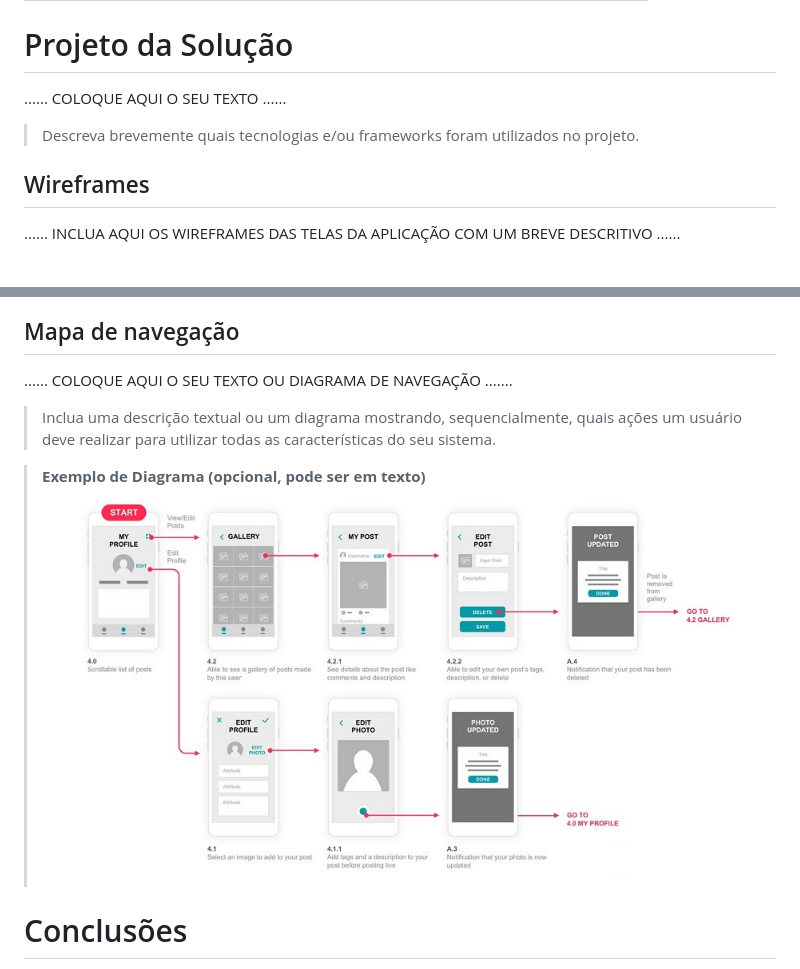
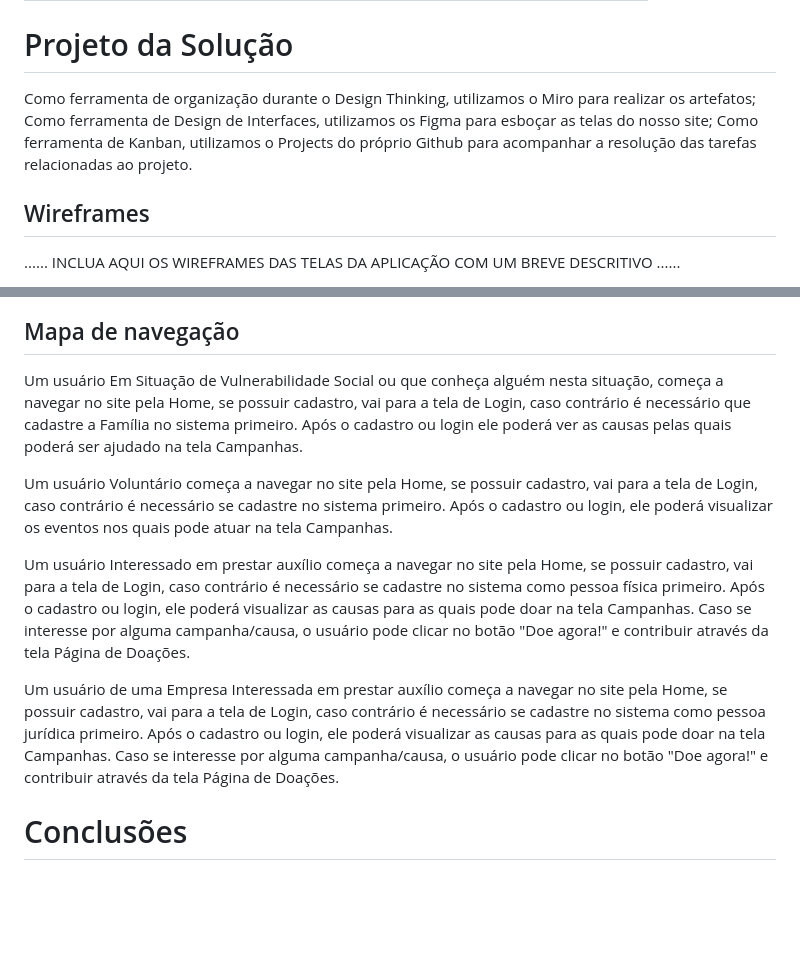
Before and after one commit to ICEI-PUCMinas-PSG-SI-TI/psg-ads-2024-01-tiaw-1854100-grupo-6-abrace, a Markdown page: docs/relatorio/Relatorio Tecnico - TEMPLATE.md, 2 parts joined by grey strips. Rendered like a GitHub page; blank space fills up the shorter version.

Commit message:
Update Relatorio Tecnico - TEMPLATE.md
Mapa de navegação

```diff
--- a/docs/relatorio/Relatorio Tecnico - TEMPLATE.md
+++ b/docs/relatorio/Relatorio Tecnico - TEMPLATE.md
@@ -110,8 +110,9 @@ A tabela que segue apresenta os requisitos não funcionais do projeto.
 
 # Projeto da Solução
 
-......  COLOQUE AQUI O SEU TEXTO ......
-> Descreva brevemente quais tecnologias e/ou frameworks foram utilizados no projeto.
+Como ferramenta de organização durante o Design Thinking, utilizamos o Miro para realizar os artefatos;
+Como ferramenta de Design de Interfaces, utilizamos os Figma para esboçar as telas do nosso site;
+Como ferramenta de Kanban, utilizamos o Projects do próprio Github para acompanhar a resolução das tarefas relacionadas ao projeto.
 
 ## Wireframes
 
@@ -135,14 +136,13 @@ A tabela que segue apresenta os requisitos não funcionais do projeto.
 
 ## Mapa de navegação
 
-......  COLOQUE AQUI O SEU TEXTO OU DIAGRAMA DE NAVEGAÇÃO .......
+Um usuário Em Situação de Vulnerabilidade Social ou que conheça alguém nesta situação, começa a navegar no site pela Home, se possuir cadastro, vai para a tela de Login, caso contrário é necessário que cadastre a Família no sistema primeiro. Após o cadastro ou login ele poderá ver as causas pelas quais poderá ser ajudado na tela Campanhas.
 
-> Inclua uma descrição textual ou um diagrama mostrando, sequencialmente, quais ações
-> um usuário deve realizar para utilizar todas as características do seu sistema.
+Um usuário Voluntário começa a navegar no site pela Home, se possuir cadastro, vai para a tela de Login, caso contrário é necessário se cadastre no sistema primeiro. Após o cadastro ou login, ele poderá visualizar os eventos nos quais pode atuar na tela Campanhas.
 
+Um usuário Interessado em prestar auxílio começa a navegar no site pela Home, se possuir cadastro, vai para a tela de Login, caso contrário é necessário se cadastre no sistema como pessoa física primeiro. Após o cadastro ou login, ele poderá visualizar as causas para as quais pode doar na tela Campanhas. Caso se interesse por alguma campanha/causa, o usuário pode clicar no botão "Doe agora!" e contribuir através da tela Página de Doações.
 
-> **Exemplo de Diagrama (opcional, pode ser em texto)**
-> ![Exemplo de Diagrama de Navegação](images/userflow.jpg)
+Um usuário de uma Empresa Interessada em prestar auxílio começa a navegar no site pela Home, se possuir cadastro, vai para a tela de Login, caso contrário é necessário se cadastre no sistema como pessoa jurídica primeiro. Após o cadastro ou login, ele poderá visualizar as causas para as quais pode doar na tela Campanhas. Caso se interesse por alguma campanha/causa, o usuário pode clicar no botão "Doe agora!" e contribuir através da tela Página de Doações.
 
 # Conclusões
 
```
